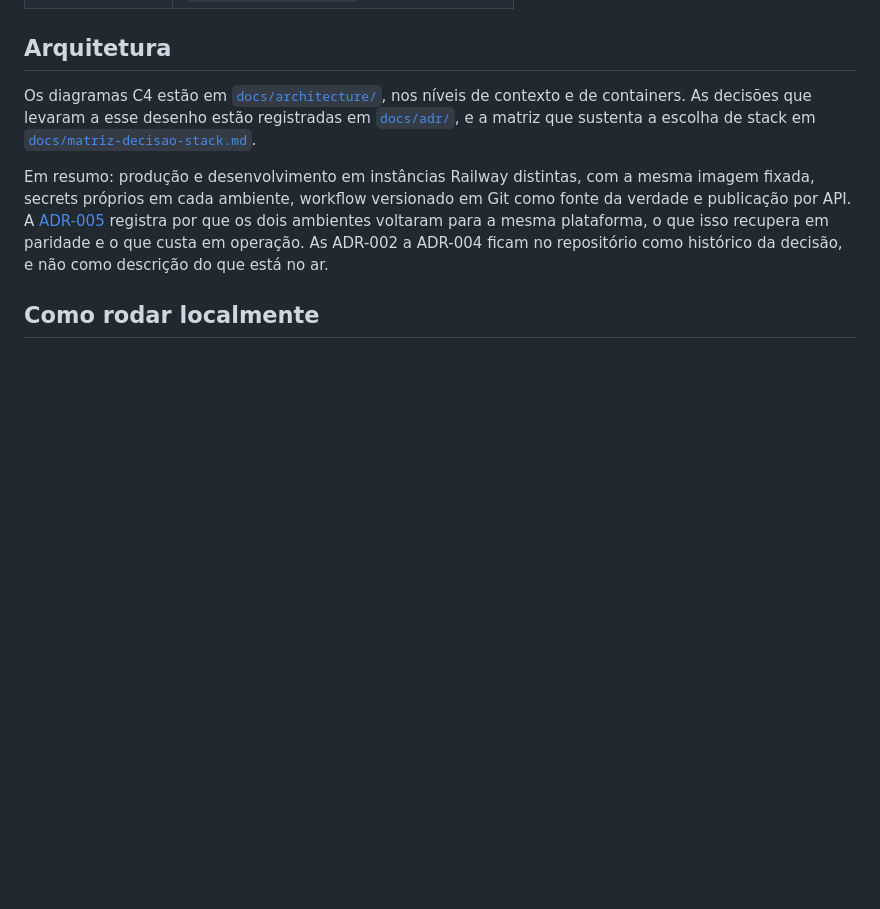
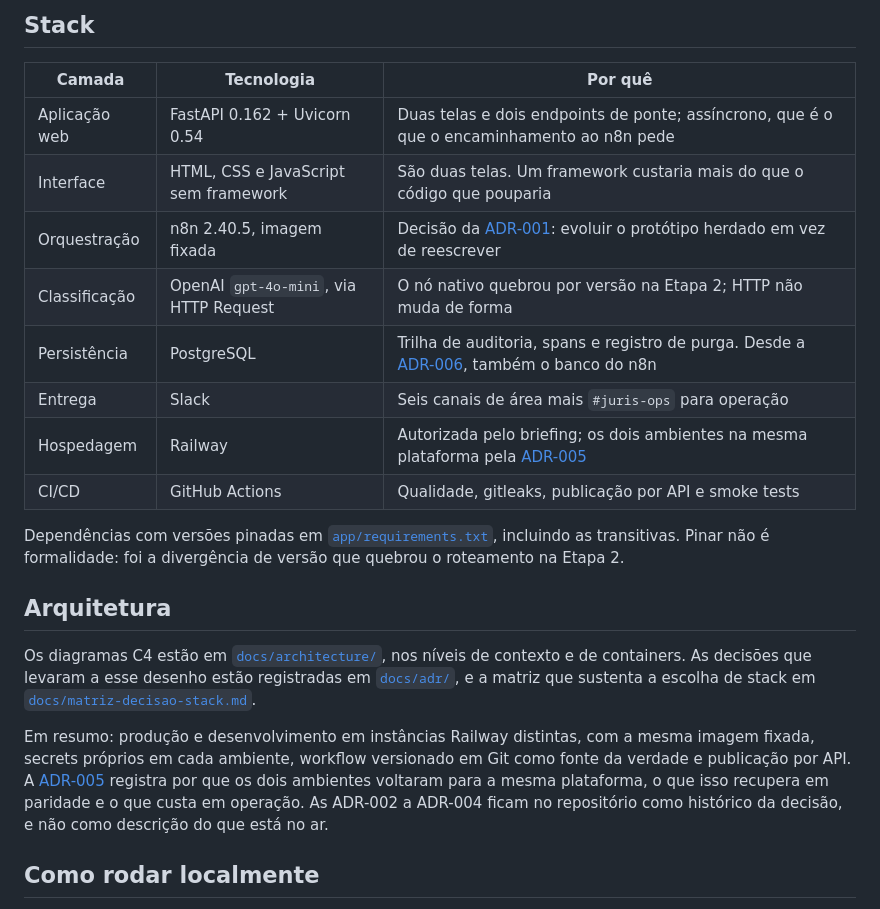
Before and after one commit to Edilene01/ai-factory-jurisflow, a Markdown page: README.md, the part around one of its changes. Rendered like a GitHub page; blank space fills up the shorter version.

```diff
--- a/README.md
+++ b/README.md
@@ -47,3 +63,20 @@ na branch principal. O caminho de uma requisição:
+## Stack
+
+| Camada | Tecnologia | Por quê |
+|---|---|---|
+| Aplicação web | FastAPI 0.162 + Uvicorn 0.54 | Duas telas e dois endpoints de ponte; assíncrono, que é o que o encaminhamento ao n8n pede |
+| Interface | HTML, CSS e JavaScript sem framework | São duas telas. Um framework custaria mais do que o código que pouparia |
+| Orquestração | n8n 2.40.5, imagem fixada | Decisão da [ADR-001](docs/adr/ADR-001-manter-n8n-como-orquestrador.md): evoluir o protótipo herdado em vez de reescrever |
+| Classificação | OpenAI `gpt-4o-mini`, via HTTP Request | O nó nativo quebrou por versão na Etapa 2; HTTP não muda de forma |
+| Persistência | PostgreSQL | Trilha de auditoria, spans e registro de purga. Desde a [ADR-006](docs/adr/ADR-006-postgres-como-banco-do-n8n.md), também o banco do n8n |
+| Entrega | Slack | Seis canais de área mais `#juris-ops` para operação |
+| Hospedagem | Railway | Autorizada pelo briefing; os dois ambientes na mesma plataforma pela [ADR-005](docs/adr/ADR-005-railway-nos-dois-ambientes.md) |
+| CI/CD | GitHub Actions | Qualidade, gitleaks, publicação por API e smoke tests |
+
+Dependências com versões pinadas em [`app/requirements.txt`](app/requirements.txt), incluindo
+as transitivas. Pinar não é formalidade: foi a divergência de versão que quebrou o roteamento
+na Etapa 2.
+
 ## Arquitetura
 
 Os diagramas C4 estão em [`docs/architecture/`](docs/architecture/), nos níveis de contexto
```
Also changed, not shown: other parts of README.md (+77 -0 lines), docs/adr/ADR-007-aplicacao-web-com-ponte-para-o-n8n.md (added, +97 -0 lines), docs/adr/README.md (+1 -0 lines), docs/capturas/01-intake-formulario.jpg (added), docs/capturas/02-intake-resultado.jpg (added), docs/capturas/03-painel-operacao.jpg (added), docs/capturas/04-limite-de-taxa.jpg (added), 9 other files.
